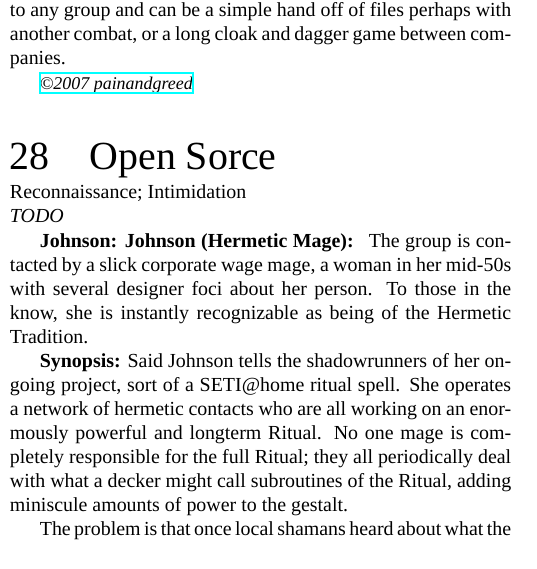
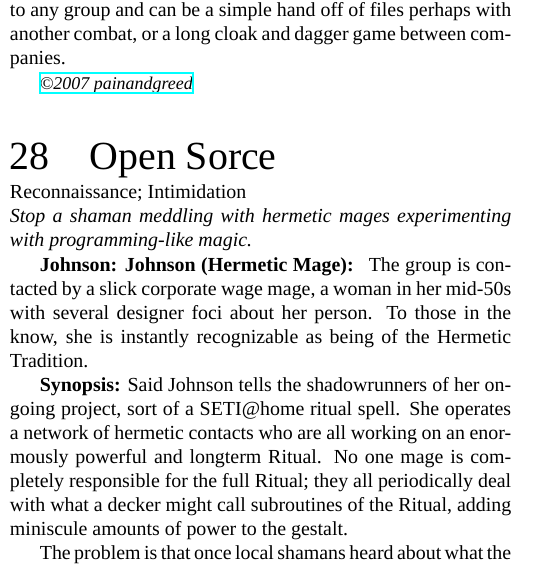
Before and after one commit to AlanDeSmet/101-Instant-Shadowrun-Scenarios, a LaTeX document (101-Instant-Shadowrun-Scenarios.tex, which reads scenarios/open-sorce.tex): part of one column of page 13 of 23, cut so that both start at the same text. Compiled offline with XeLaTeX; a missing font is replaced by an installed copy or a similar font.

Commit message:
Tagline for Open Sorce

```diff
--- a/scenarios/open-sorce.tex
+++ b/scenarios/open-sorce.tex
@@ -1,6 +1,6 @@
 \begin{scenario}{Open Sorce}
 	{Reconnaissance; Intimidation}
-	{TODO}
+	{Stop a shaman meddling with hermetic mages experimenting with programming-like magic.}
 	{DeeCee}
 	{2007-04-16}
 	{https://forum.rpg.net/showthread.php?321504-Shadowrun-4th-101-Instant-Scenarios\&p=7175542\#post7175542}
```
